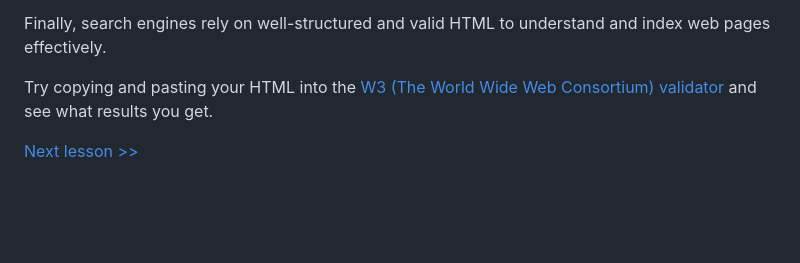
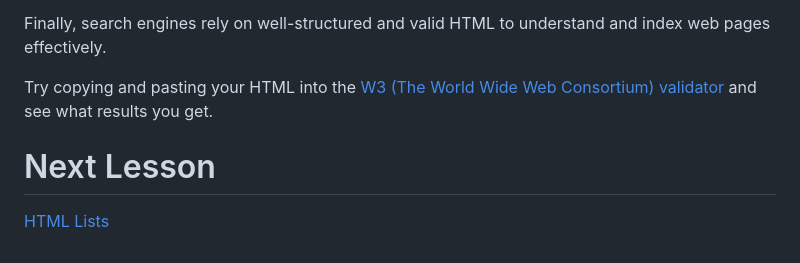
Before and after one commit to keithdhd/html_and_css, a Markdown page: 2_html_elements.md, the part around the change. Rendered like a GitHub page; blank space fills up the shorter version.

```diff
--- a/2_html_elements.md
+++ b/2_html_elements.md
@@ -105,4 +105,5 @@ Finally, search engines rely on well-structured and valid HTML to understand and
 Try copying and pasting your HTML into the [W3 (The World Wide Web Consortium) validator](https://validator.w3.org/#validate_by_input) and see what results you get.
 
 
-[Next lesson >>](./3_html_lists.md)
+# Next Lesson
+[HTML Lists](./3_html_lists.md)
```
Also changed, not shown: 1_intro_to_html.md (+5 -4 lines).
